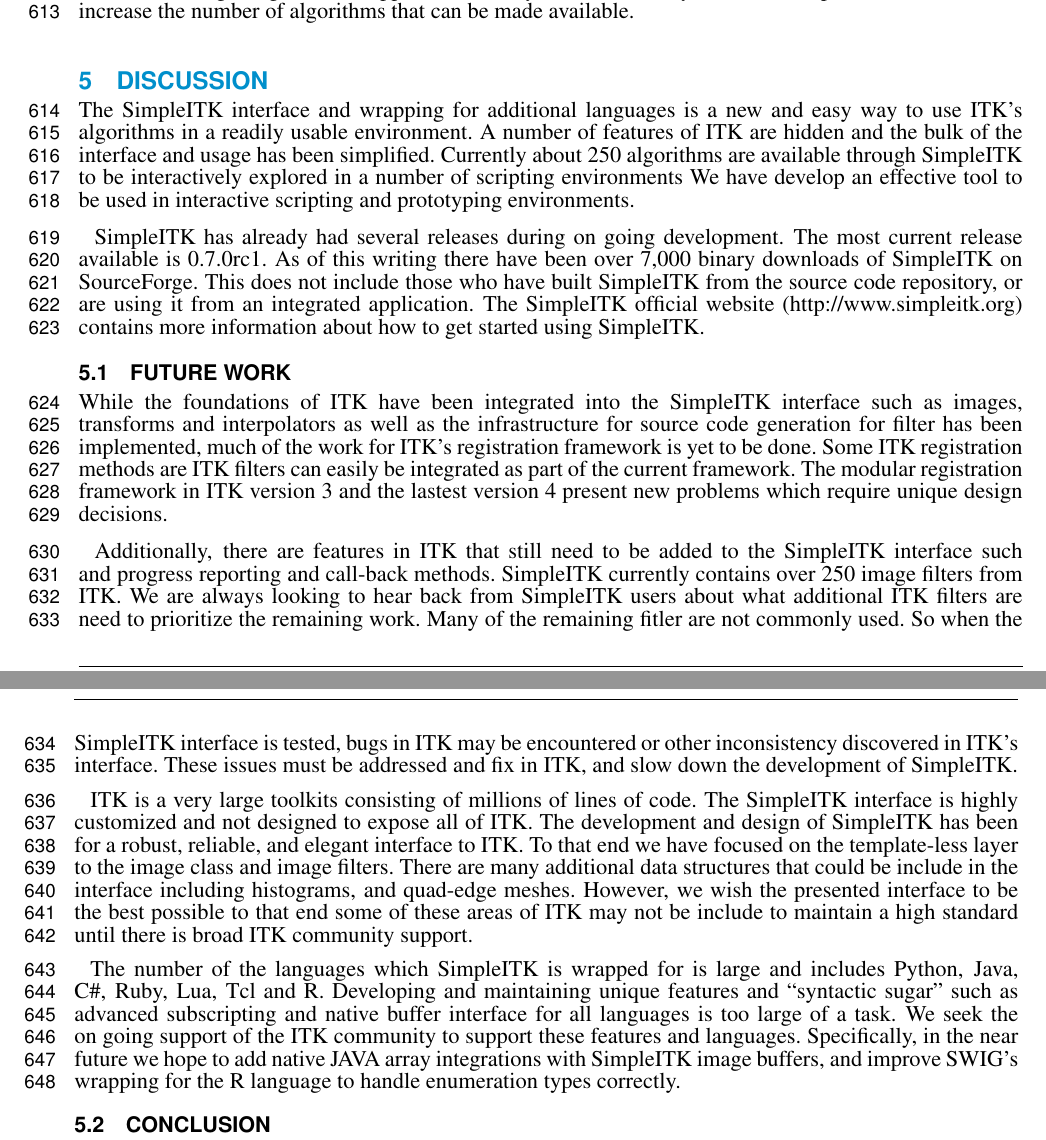
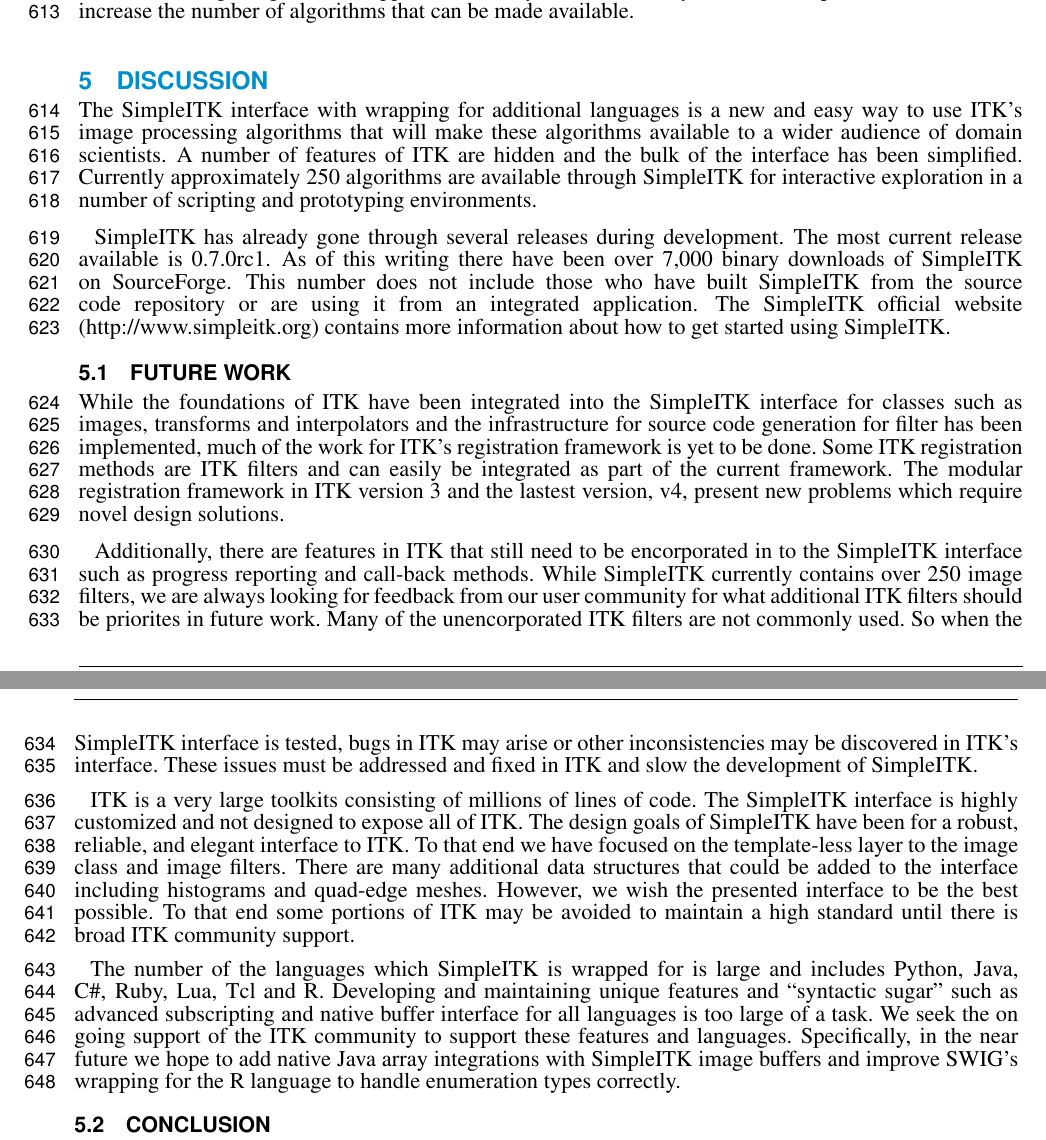
Before and after one commit to blowekamp/SimpleITKDesignPaper, a LaTeX document (frontiers.tex): two parts of pages 14 and 15 of 17, joined at a grey line, cut so that both start at the same text. Compiled offline with pdfLaTeX.

Commit message:
Dave's edits for the Discussion section

```diff
--- a/frontiers.tex
+++ b/frontiers.tex
@@ -1062,52 +1062,51 @@
 increase the number of algorithms that can be made available.
 
 \section{Discussion}
-The SimpleITK interface and wrapping for additional languages is a new
-and easy way to use ITK’s algorithms in a readily usable
-environment. A number of features of ITK are hidden and the bulk of
-the interface and usage has been simplified. Currently about 250
-algorithms are available through SimpleITK to be interactively
-explored in a number of scripting environments We have develop an
-effective tool to be used in interactive scripting and prototyping
-environments.
+The SimpleITK interface with wrapping for additional languages is a new
+and easy way to use ITK’s image processing algorithms that will
+make these algorithms available to a wider audience of domain scientists.
+A number of features of ITK are hidden and the bulk of
+the interface has been simplified. Currently approximately 250
+algorithms are available through SimpleITK for interactive
+exploration in a number of scripting and prototyping environments.
 
-SimpleITK has already had several releases during on going
+SimpleITK has already gone through several releases during
 development. The most current release available is 0.7.0rc1. As of
 this writing there have been over 7,000 binary downloads of SimpleITK
-on SourceForge. This does not include those who have built SimpleITK
-from the source code repository, or are using it from an integrated
+on SourceForge. This number does not include those who have built SimpleITK
+from the source code repository or are using it from an integrated
 application. The SimpleITK official website (http://www.simpleitk.org)
 contains more information about how to get started using SimpleITK.
 
 \subsection{Future Work}
 While the foundations of ITK have been integrated into the SimpleITK
-interface such as images, transforms and interpolators as well as the
+interface for classes such as images, transforms and interpolators and the
 infrastructure for source code generation for filter has been
 implemented, much of the work for ITK’s registration framework is yet
-to be done. Some ITK registration methods are ITK filters can easily
+to be done. Some ITK registration methods are ITK filters and can easily
 be integrated as part of the current framework. The modular
-registration framework in ITK version 3 and the lastest version 4
-present new problems which require unique design decisions.
+registration framework in ITK version 3 and the lastest version, v4,
+present new problems which require novel design solutions.
 
-Additionally, there are features in ITK that still need to be added to
-the SimpleITK interface such and progress reporting and call-back
-methods. SimpleITK currently contains over 250 image filters from
-ITK. We are always looking to hear back from SimpleITK users about
-what additional ITK filters are need to prioritize the remaining
-work. Many of the remaining fitler are not commonly used. So when the
-SimpleITK interface is tested, bugs in ITK may be encountered or other
-inconsistency discovered in ITK’s interface. These issues must be
-addressed and fix in ITK, and slow down the development of SimpleITK.
+Additionally, there are features in ITK that still need to be encorporated
+in to the SimpleITK interface such as progress reporting and call-back
+methods. While SimpleITK currently contains over 250 image filters,
+we are always looking for feedback from our user community for
+what additional ITK filters should be priorites in future
+work. Many of the unencorporated ITK filters are not commonly used. So when the
+SimpleITK interface is tested, bugs in ITK may arise or other
+inconsistencies may be discovered in ITK’s interface. These issues must be
+addressed and fixed in ITK and slow the development of SimpleITK.
 
 ITK is a very large toolkits consisting of millions of lines of
 code. The SimpleITK interface is highly customized and not designed to
-expose all of ITK. The development and design of SimpleITK has been
+expose all of ITK. The design goals of SimpleITK have been
 for a robust, reliable, and elegant interface to ITK. To that end we
 have focused on the template-less layer to the image class and image
 filters.  There are many additional data structures that could be
-include in the interface including histograms, and quad-edge
+added to the interface including histograms and quad-edge
 meshes. However, we wish the presented interface to be the best
-possible to that end some of these areas of ITK may not be include to
+possible. To that end some portions of ITK may be avoided to
 maintain a high standard until there is broad ITK community support.
 
 The number of the languages which SimpleITK is wrapped for is large
@@ -1116,8 +1115,8 @@
 subscripting and native buffer interface for all languages is too
 large of a task. We seek the on going support of the ITK community to
 support these features and languages. Specifically, in the near future
-we hope to add native JAVA array integrations with SimpleITK image
-buffers, and improve SWIG’s wrapping for the R language to handle
+we hope to add native Java array integrations with SimpleITK image
+buffers and improve SWIG’s wrapping for the R language to handle
 enumeration types correctly.
 
 \subsection{Conclusion}
```
